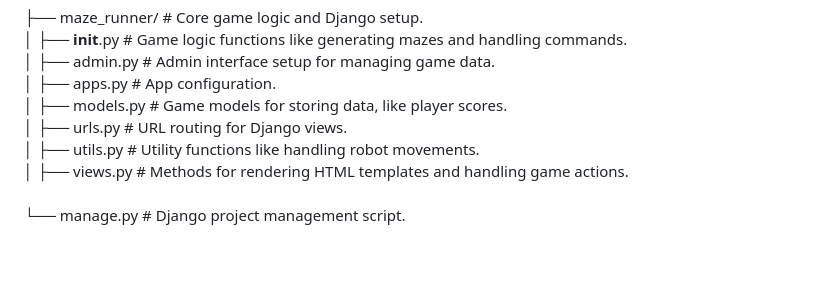
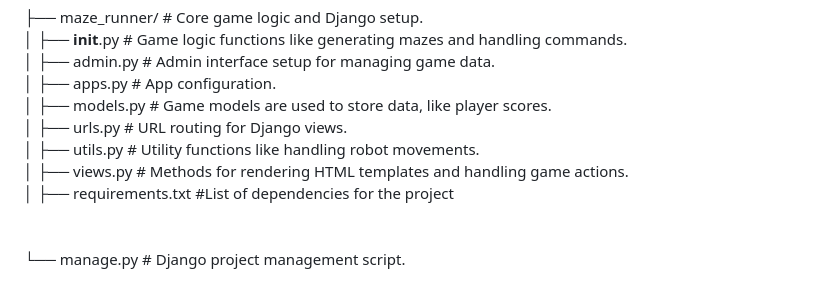
Before and after one commit to mola73/Maze-Game, a Markdown page: README.md, the part around the change. Drawn GitHub-style; blank space fills up the shorter version.

```diff
--- a/README.md
+++ b/README.md
@@ -135,9 +135,11 @@ Maze-Game/<br>
 │   ├── __init__.py        # Game logic functions like generating mazes and handling commands.<br>
 │   ├── admin.py           # Admin interface setup for managing game data.<br>
 │   ├── apps.py            # App configuration.<br>
-│   ├── models.py          # Game models for storing data, like player scores.<br>
+│   ├── models.py          # Game models are used to store data, like player scores.<br>
 │   ├── urls.py            # URL routing for Django views.<br>
 │   ├── utils.py           # Utility functions like handling robot movements.<br>
 │   ├── views.py           # Methods for rendering HTML templates and handling game actions.<br>
+│   ├── requirements.txt   #List of dependencies for the project<br>
+<br>
 <br>
 └── manage.py              # Django project management script.<br>
```
